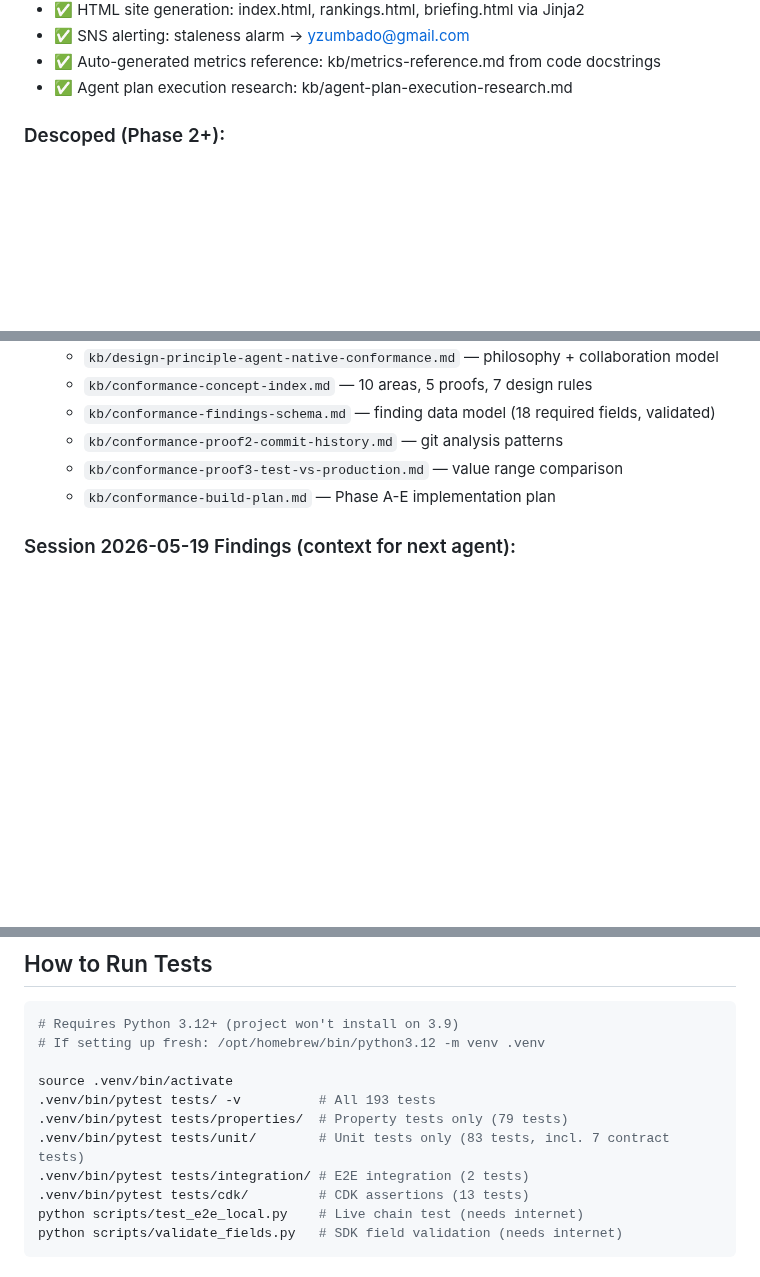
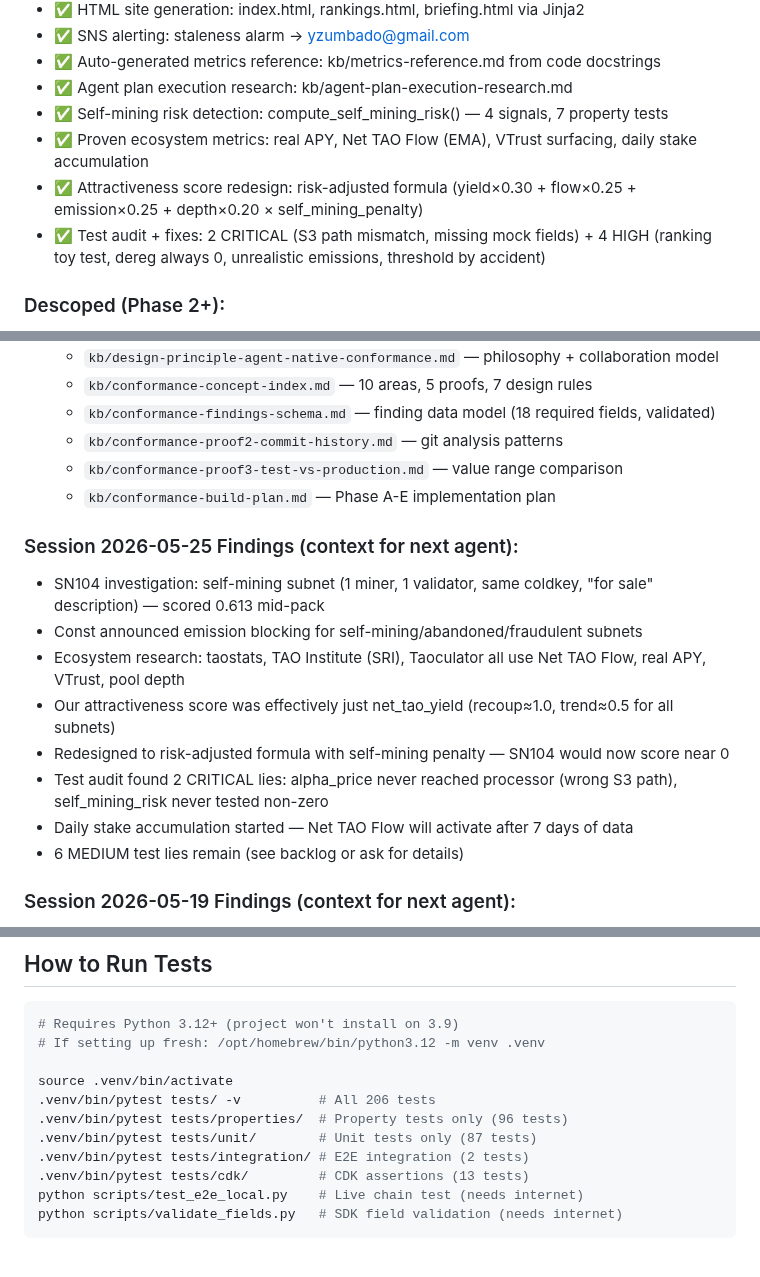
Before and after one commit to yzumbado/tao-mining-intelligence, a Markdown page: .kiro/steering/handoff.md, 3 parts joined by grey strips. GitHub-like rendering; blank space fills up the shorter version.

Commit message:
docs: Update handoff and backlog with session 2026-05-25 progress
- Marked backlog #6 (attractiveness score redesign) as DONE
- Added session findings: SN104 investigation, ecosystem research, test audit
- Updated test counts: 206 tests (was 193)
- Added completed items: self-mining risk, proven metrics, score redesign, test fixes

```diff
--- a/.kiro/steering/handoff.md
+++ b/.kiro/steering/handoff.md
@@ -185,6 +185,10 @@ lambda/src/
 - ✅ SNS alerting: staleness alarm → yzumbado@gmail.com
 - ✅ Auto-generated metrics reference: kb/metrics-reference.md from code docstrings
 - ✅ Agent plan execution research: kb/agent-plan-execution-research.md
+- ✅ Self-mining risk detection: compute_self_mining_risk() — 4 signals, 7 property tests
+- ✅ Proven ecosystem metrics: real APY, Net TAO Flow (EMA), VTrust surfacing, daily stake accumulation
+- ✅ Attractiveness score redesign: risk-adjusted formula (yield×0.30 + flow×0.25 + emission×0.25 + depth×0.20 × self_mining_penalty)
+- ✅ Test audit + fixes: 2 CRITICAL (S3 path mismatch, missing mock fields) + 4 HIGH (ranking toy test, dereg always 0, unrealistic emissions, threshold by accident)
 
 ### Descoped (Phase 2+):
 - `subnet.html` and `health.html` templates (4 templates shipped, 2 deferred)
@@ -211,6 +215,16 @@ lambda/src/
   - `kb/conformance-proof3-test-vs-production.md` — value range comparison
   - `kb/conformance-build-plan.md` — Phase A-E implementation plan
 
+### Session 2026-05-25 Findings (context for next agent):
+- SN104 investigation: self-mining subnet (1 miner, 1 validator, same coldkey, "for sale" description) — scored 0.613 mid-pack
+- Const announced emission blocking for self-mining/abandoned/fraudulent subnets
+- Ecosystem research: taostats, TAO Institute (SRI), Taoculator all use Net TAO Flow, real APY, VTrust, pool depth
+- Our attractiveness score was effectively just net_tao_yield (recoup≈1.0, trend≈0.5 for all subnets)
+- Redesigned to risk-adjusted formula with self-mining penalty — SN104 would now score near 0
+- Test audit found 2 CRITICAL lies: alpha_price never reached processor (wrong S3 path), self_mining_risk never tested non-zero
+- Daily stake accumulation started — Net TAO Flow will activate after 7 days of data
+- 6 MEDIUM test lies remain (see backlog or ask for details)
+
 ### Session 2026-05-19 Findings (context for next agent):
 - Output contract bugs: tests used idealized mock data that didn't match production shapes
 - Emission alert threshold was 10% but real emission changes are < 0.2% — lowered to 1%
@@ -226,9 +240,9 @@ lambda/src/
 # If setting up fresh: /opt/homebrew/bin/python3.12 -m venv .venv
 
 source .venv/bin/activate
-.venv/bin/pytest tests/ -v          # All 193 tests
-.venv/bin/pytest tests/properties/  # Property tests only (79 tests)
-.venv/bin/pytest tests/unit/        # Unit tests only (83 tests, incl. 7 contract tests)
+.venv/bin/pytest tests/ -v          # All 206 tests
+.venv/bin/pytest tests/properties/  # Property tests only (96 tests)
+.venv/bin/pytest tests/unit/        # Unit tests only (87 tests)
 .venv/bin/pytest tests/integration/ # E2E integration (2 tests)
 .venv/bin/pytest tests/cdk/         # CDK assertions (13 tests)
 python scripts/test_e2e_local.py    # Live chain test (needs internet)
```
Also changed, not shown: kb/backlog.md (+1 -1 lines).
